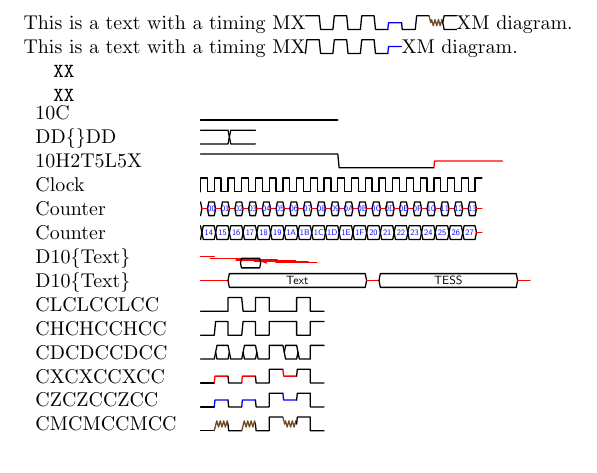
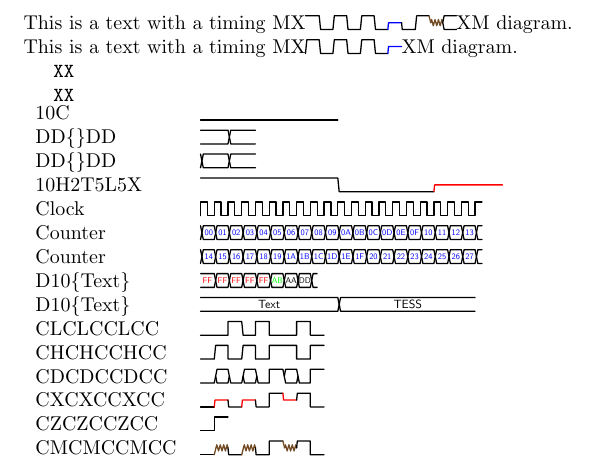
Before and after one commit to MartinScharrer/tikz-timing, a LaTeX document (tikz-timing.tex): part of page 1 of 2, cut so that both start at the same text. Compiled offline with pdfLaTeX.

Commit message:
tikz-timing.tex:: Updated test/example code.

```diff
--- a/tikz-timing.tex
+++ b/tikz-timing.tex
@@ -31,23 +31,24 @@ This is a text with a timing MX\texttiming[L]{HLHLHLZ}XM diagram.
 \begin{tabular}{lll}
  10C & \texttiming{10C} \\
  DD\{\}DD & \texttiming{DD{}DD} \\
+ DD\{\}DD & \texttiming[D]{DD{}DD} \\
  10H2T5L5X & \texttiming{10H2T5L5X} \\
  Clock & \texttiming[c]{20{cc}c} \\
  Counter &
- \texttiming[d]{20{xd{[small,blue]\Hexadecimal{mycount}\addtocounter{mycount}{+1}}}x}
+ \texttiming[d]{20{D{[small,blue]\Hexadecimal{mycount}\addtocounter{mycount}{+1}}}d}
  \\
  Counter &
- \texttiming[D]{20{D{[small,blue]\Hexadecimal{mycount}\addtocounter{mycount}{+1}}}x}
+ \texttiming[D]{20{D{[small,blue]\Hexadecimal{mycount}\addtocounter{mycount}{+1}}}d}
  \\
  D10\{Text\} &
- \texttiming{5{X{[red,scale=.7]FF}}X{[green,scale=.7]AB}X{[small]AA}X{[small]DD}x}
+ \texttiming{5{D{[red,scale=.7]FF}}D{[green,scale=.7]AB}D{[small]AA}D{[small]DD}d}
  \\
- D10\{Text\} & \texttiming{X{}X10D{Text}X10D{TESS}X} \\
+ D10\{Text\} & \texttiming{10D{Text}10D{TESS}} \\
  CLCLCCLCC & \texttiming{CLCLCCLCC} \\
  CHCHCCHCC & \texttiming{CHCHCCHCC} \\
  CDCDCCDCC & \texttiming{CDCDCCDCC} \\
  CXCXCCXCC & \texttiming{CXCXCCXCC} \\
- CZCZCCZCC & \texttiming{CZCZCCZCC} \\
+ CZCZCCZCC & \texttiming{CC} \\
  CMCMCCMCC & \texttiming{CMCMCCMCC} \\
 \end{tabular}
 
```
